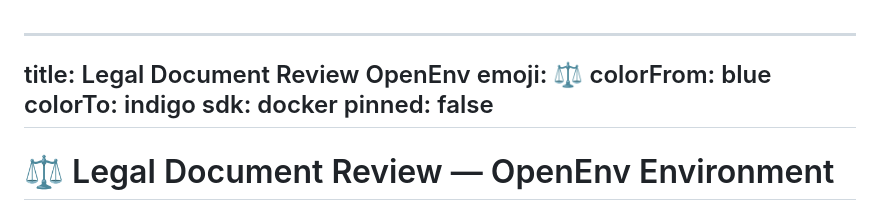
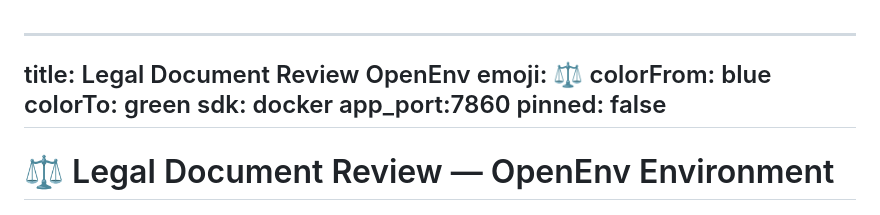
Before and after one commit to Pragati-03/legal-document-review-openenv, a Markdown page: README.md, the part around the change. Drawn GitHub-style.

Commit message:
update readme and fix server routes

```diff
--- a/README.md
+++ b/README.md
@@ -3,8 +3,9 @@
 title: Legal Document Review OpenEnv
 emoji: ⚖️
 colorFrom: blue
-colorTo: indigo
+colorTo: green
 sdk: docker
+app_port:7860
 pinned: false
 ---
 
```
